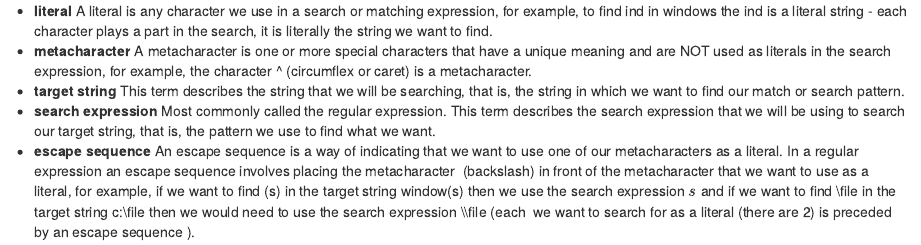
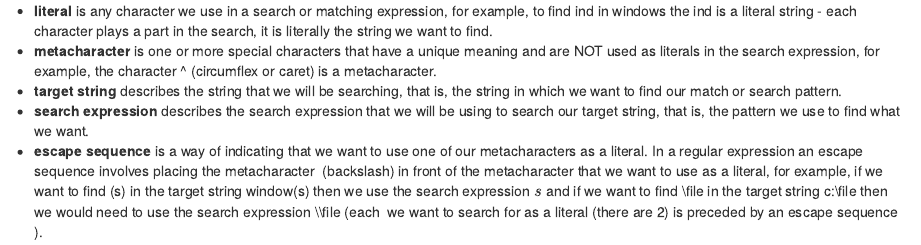
Before and after one commit to sergioquadros/getdata_009_coursera2014Nov, an R Markdown document (regex.Rmd): the page in a window 1100 px wide, from its top. Rendered offline with R 4.5, knitr and Pandoc, with nearby package versions.

Commit message:
Update regex.Rmd

```diff
--- a/regex.Rmd
+++ b/regex.Rmd
@@ -1,6 +1,6 @@
-+  **literal**	A literal is any character we use in a search or matching expression, for example, to find ind in windows the ind is a literal string - each character plays a part in the search, it is literally the string we want to find.
-+  **metacharacter**	A metacharacter is one or more special characters that have a unique meaning and are NOT used as literals in the search expression, for example, the character ^ (circumflex or caret) is a metacharacter.
-+  **target string**	This term describes the string that we will be searching, that is, the string in which we want to find our match or search pattern.
-+  **search expression**	Most commonly called the regular expression. This term describes the search expression that we will be using to search our target string, that is, the pattern we use to find what we want.
-+  **escape sequence**	An escape sequence is a way of indicating that we want to use one of our metacharacters as a literal.
++  **literal** is any character we use in a search or matching expression, for example, to find ind in windows the ind is a literal string - each character plays a part in the search, it is literally the string we want to find.
++  **metacharacter** is one or more special characters that have a unique meaning and are NOT used as literals in the search expression, for example, the character ^ (circumflex or caret) is a metacharacter.
++  **target string**	describes the string that we will be searching, that is, the string in which we want to find our match or search pattern.
++  **search expression** describes the search expression that we will be using to search our target string, that is, the pattern we use to find what we want.
++  **escape sequence** is a way of indicating that we want to use one of our metacharacters as a literal.
 In a regular expression an escape sequence involves placing the metacharacter \ (backslash) in front of the metacharacter that we want to use as a literal, for example, if we want to find (s) in the target string window(s) then we use the search expression \(s\) and if we want to find \\file in the target string c:\\file then we would need to use the search expression \\\\file (each \ we want to search for as a literal (there are 2) is preceded by an escape sequence \).
```
